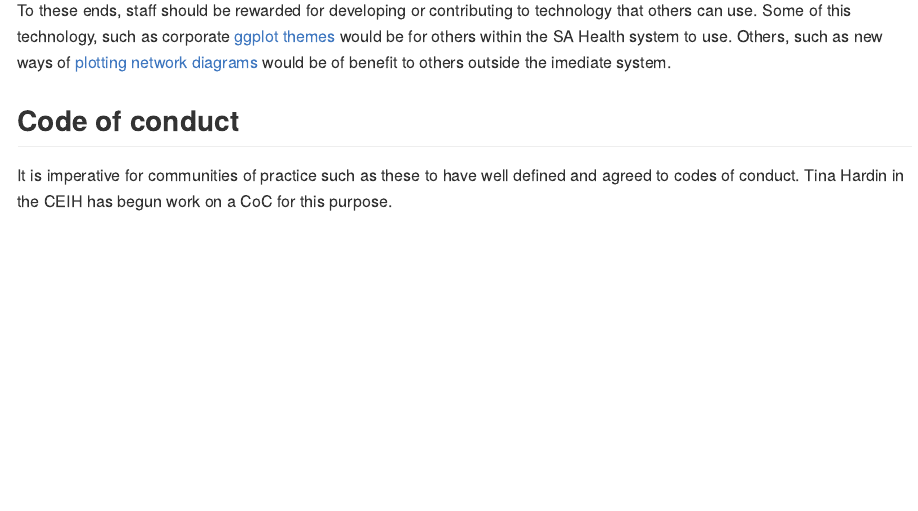
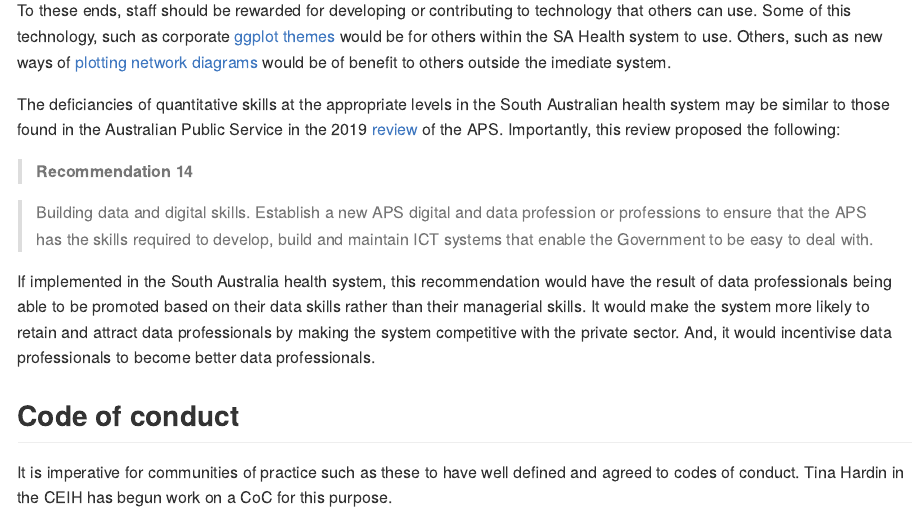
Before and after one commit to ofchurches/HARC_Development, an R Markdown document (brief_2/CoP_for_data_in_SA_MD.Rmd): the page in a window 1100 px wide, from 8170 px down. The pictures show the output file brief_2/CoP_for_data_in_SA_MD.md that the author committed with the source, drawn offline in the style of GitHub.

Commit message:
aps review

```diff
--- a/brief_2/CoP_for_data_in_SA_MD.Rmd
+++ b/brief_2/CoP_for_data_in_SA_MD.Rmd
@@ -208,6 +208,14 @@ From all of this, one feature that could (and should) become valued is employees
 
 To these ends, staff should be rewarded for developing or contributing to technology that others can use. Some of this technology, such as corporate [ggplot themes](https://rpubs.com/mclaire19/ggplot2-custom-themes) would be for others within the SA Health system to use. Others, such as new ways of [plotting network diagrams](https://github.com/thomasp85/tidygraph/issues/128) would be of benefit to others outside the imediate system.
 
+The deficiancies of quantitative skills at the appropriate levels in the South Australian health system may be similar to those found in the Australian Public Service in the 2019 [review](https://pmc.gov.au/sites/default/files/publications/independent-review-aps.pdf) of the APS. Importantly, this review proposed the following:
+
+> **Recommendation 14**
+
+> Building data and digital skills. Establish a new APS digital and data profession or professions to ensure that the APS has the skills required to develop, build and maintain ICT systems that enable the Government to be easy to deal with.
+
+If implemented in the South Australia health system, this recommendation would have the result of data professionals being able to be promoted based on their data skills rather than their managerial skills. It would make the system more likely to retain and attract data professionals by making the system competitive with the private sector. And, it would incentivise data professionals to become better data professionals.
+
 ## Code of conduct
 It is imperative for communities of practice such as these to have well defined and agreed to codes of conduct. Tina Hardin in the CEIH has begun work on a CoC for this purpose.
 
```
Also changed, not shown: brief_2/CoP_for_data_in_SA_MD.md.
